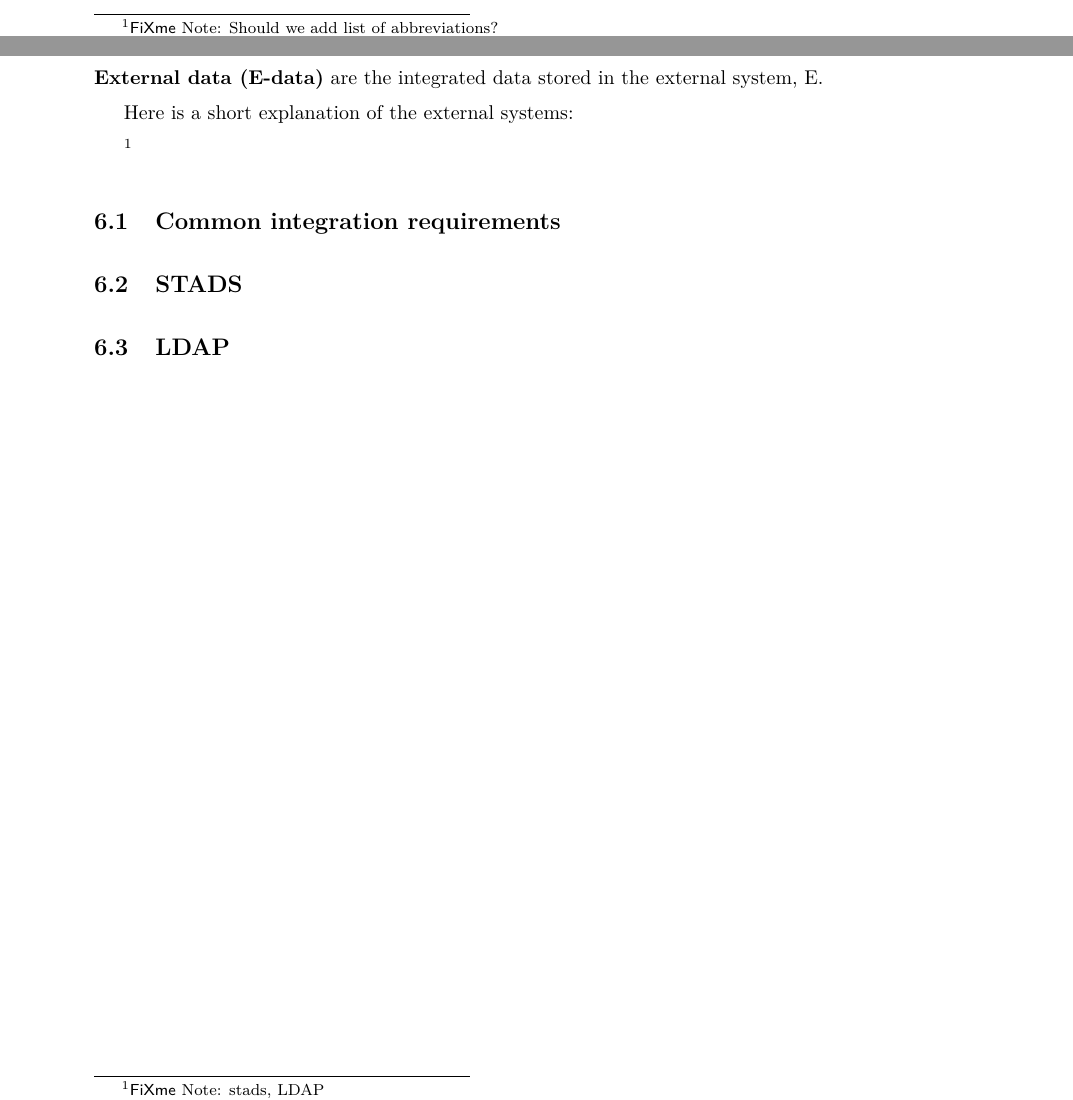
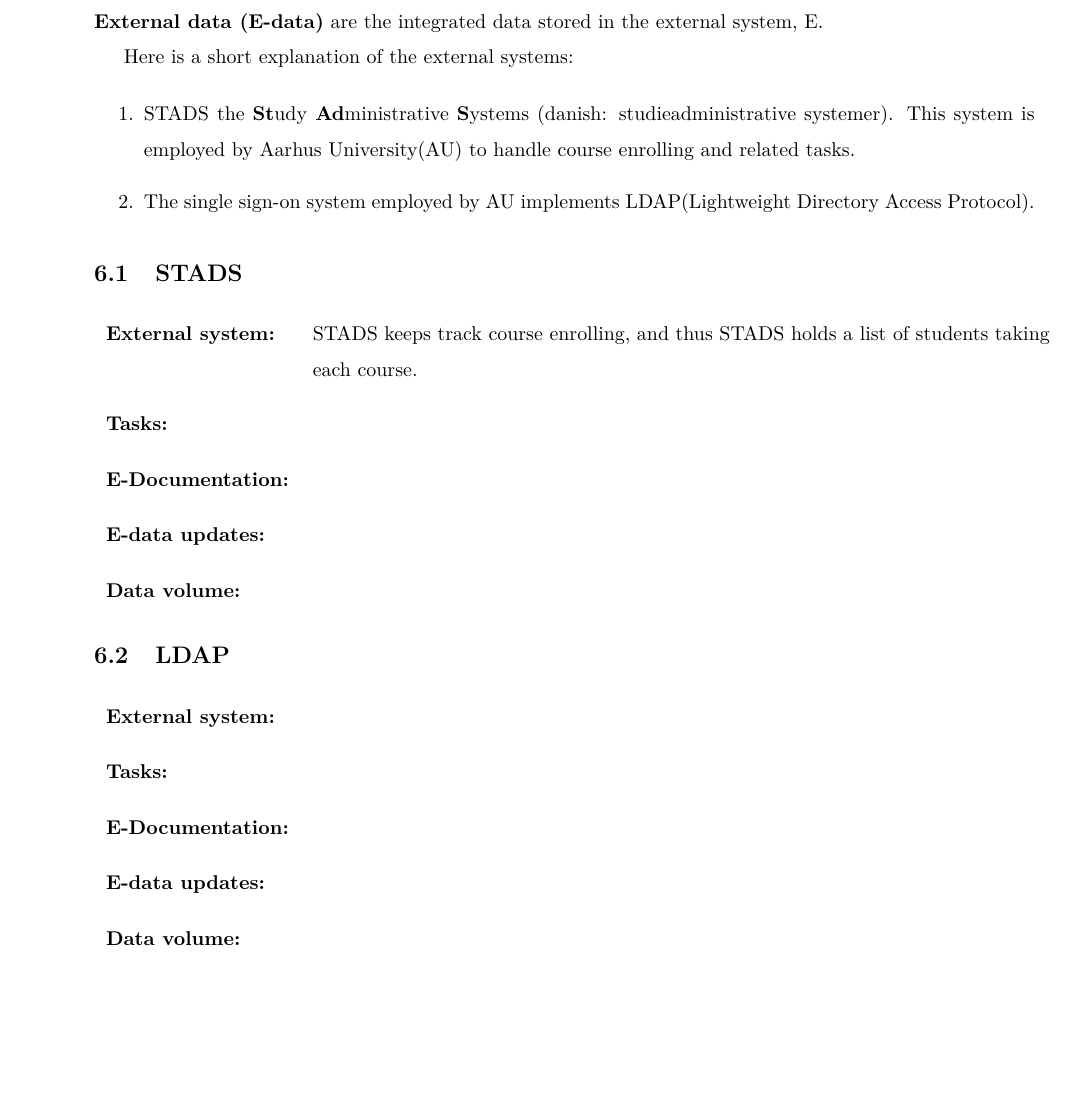
Before and after one commit to TISPIT-GroupRFL/SPIT, a LaTeX book (Handin4/Main.tex, which reads Handin4/F-Integration.tex, Handin4/F-Integration/F-External.tex): two parts of pages 4 and 23 of 29 before the commit and part of page 23 of 29 after it, the two joined at a grey line, cut at the place of the change, the shorter picture padded with empty space. Compiled offline with pdfLaTeX.

Commit message:
fxnote removed in Main, added stuff in integration.

```diff
--- a/Handin4/F-Integration.tex
+++ b/Handin4/F-Integration.tex
@@ -13,11 +13,14 @@
 
 Here is a short explanation of the external systems:
 
-\fxnote{stads, LDAP}
+\begin{enumerate}
+\item STADS the \textbf{St}udy \textbf{Ad}ministrative \textbf{S}ystems (danish: studieadministrative systemer). This system is employed by Aarhus University(AU) to handle course enrolling and related tasks.
+\item The single sign-on system employed by AU  implements LDAP(Lightweight Directory Access Protocol).
+\end{enumerate}
 
 
 
-\subfile{F-Integration/F-Common}
+%\subfile{F-Integration/F-Common}
 \subfile{F-Integration/F-External}
 
 \end{document}
--- a/Handin4/F-Integration/F-External.tex
+++ b/Handin4/F-Integration/F-External.tex
@@ -1,7 +1,25 @@
 \documentclass[Main]{subfiles}
 \begin{document}
 
-\section{STADS}
+\section{STADS}\label{sec:STADS}
+\begin{tabular}{l  p{13cm}}
+ \textbf{External system:} & STADS keeps track course enrolling, and thus STADS holds a list of students taking each course. \\
+ \textbf{Tasks:} &  \\
+ \textbf{E-Documentation:} & \\
+ \textbf{E-data updates:} & \\
+ \textbf{Data volume:} & \\
+\end{tabular}
+
+
+
 \section{LDAP}\label{sec:LDAP}
+\begin{tabular}{l  p{13cm}}
+ \textbf{External system:} &  \\
+ \textbf{Tasks:} &   \\
+ \textbf{E-Documentation:} & \\
+ \textbf{E-data updates:} & \\
+ \textbf{Data volume:} & \\
+\end{tabular}
+
 
 \end{document}
```
Also changed, not shown: Handin4/Main.tex (+1 -1 lines).
